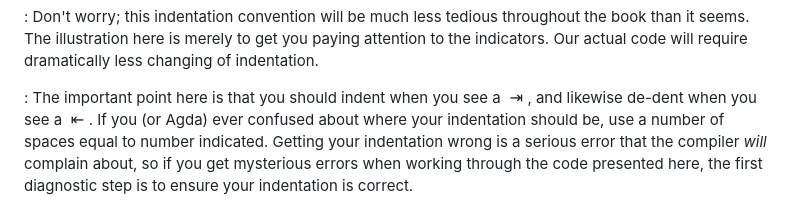
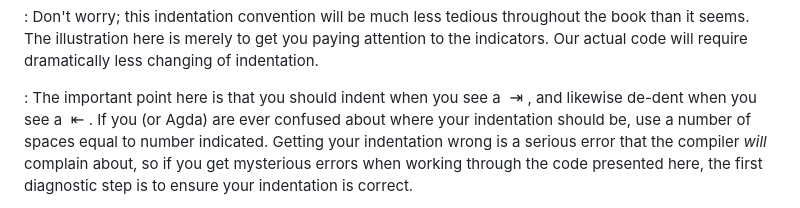
Before and after one commit to isovector/certainty-by-construction, a Markdown page: src/book/Chapter1-Agda.lagda.md, the part around the change. Drawn GitHub-style.

Commit message:
Missing word

```diff
--- a/src/book/Chapter1-Agda.lagda.md
+++ b/src/book/Chapter1-Agda.lagda.md
@@ -184,8 +184,8 @@ OnlyBook
 
 :   The important point here is that you should indent when you see a
     $\rightarrowbar$, and likewise de-dent when you see a $\barleftarrow$. If
-    you (or Agda) ever confused about where your indentation should be, use a
-    number of spaces equal to number indicated. Getting your indentation wrong
+    you (or Agda) are ever confused about where your indentation should be, use
+    a number of spaces equal to number indicated. Getting your indentation wrong
     is a serious error that the compiler *will* complain about, so if you get
     mysterious errors when working through the code presented here, the first
     diagnostic step is to ensure your indentation is correct.
```
